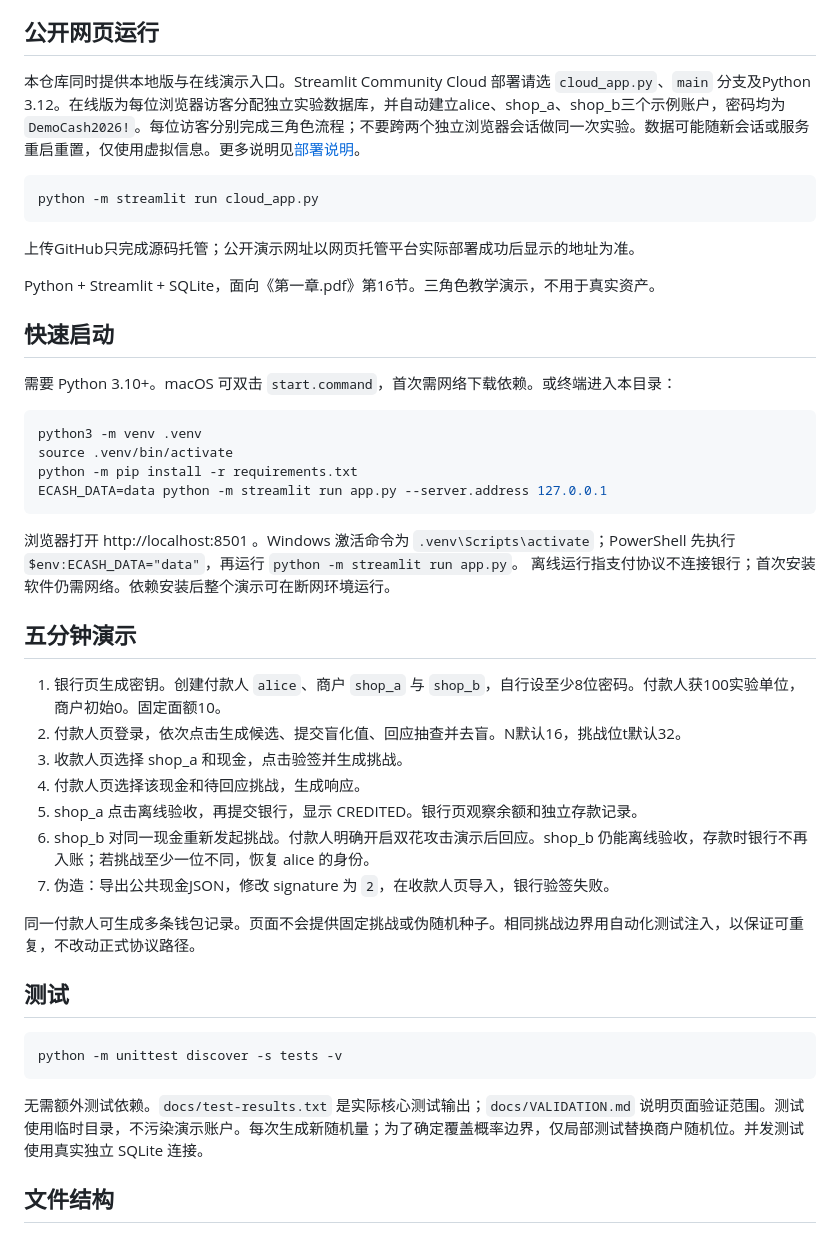
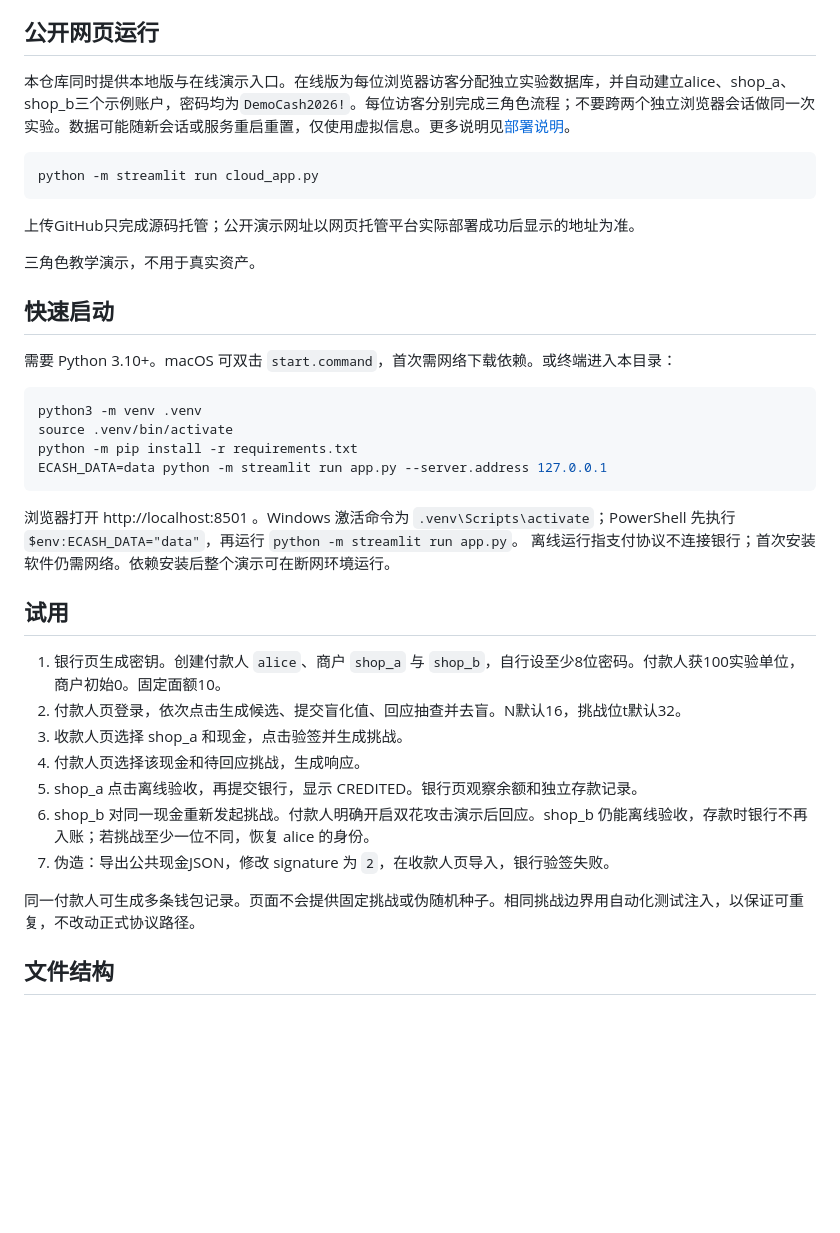
Before and after one commit to Yang-yaping/ZY, a Markdown page: README.md, the part around the change. Rendered like a GitHub page; blank space fills up the shorter version.

````diff
--- a/README.md
+++ b/README.md
@@ -4,7 +4,7 @@
 
 ## 公开网页运行
 
-本仓库同时提供本地版与在线演示入口。Streamlit Community Cloud 部署请选 `cloud_app.py`、`main` 分支及Python 3.12。在线版为每位浏览器访客分配独立实验数据库，并自动建立alice、shop_a、shop_b三个示例账户，密码均为`DemoCash2026!`。每位访客分别完成三角色流程；不要跨两个独立浏览器会话做同一次实验。数据可能随新会话或服务重启重置，仅使用虚拟信息。更多说明见[部署说明](docs/DEPLOY.md)。
+本仓库同时提供本地版与在线演示入口。在线版为每位浏览器访客分配独立实验数据库，并自动建立alice、shop_a、shop_b三个示例账户，密码均为`DemoCash2026!`。每位访客分别完成三角色流程；不要跨两个独立浏览器会话做同一次实验。数据可能随新会话或服务重启重置，仅使用虚拟信息。更多说明见[部署说明](docs/DEPLOY.md)。
 
 ```sh
 python -m streamlit run cloud_app.py
@@ -12,7 +12,7 @@ python -m streamlit run cloud_app.py
 
 上传GitHub只完成源码托管；公开演示网址以网页托管平台实际部署成功后显示的地址为准。
 
-Python + Streamlit + SQLite，面向《第一章.pdf》第16节。三角色教学演示，不用于真实资产。
+三角色教学演示，不用于真实资产。
 
 ## 快速启动
 
@@ -28,7 +28,7 @@ ECASH_DATA=data python -m streamlit run app.py --server.address 127.0.0.1
 浏览器打开 http://localhost:8501 。Windows 激活命令为 `.venv\Scripts\activate`；PowerShell 先执行 `$env:ECASH_DATA="data"`，再运行 `python -m streamlit run app.py`。
 离线运行指支付协议不连接银行；首次安装软件仍需网络。依赖安装后整个演示可在断网环境运行。
 
-## 五分钟演示
+## 试用
 
 1. 银行页生成密钥。创建付款人 `alice`、商户 `shop_a` 与 `shop_b`，自行设至少8位密码。付款人获100实验单位，商户初始0。固定面额10。
 2. 付款人页登录，依次点击生成候选、提交盲化值、回应抽查并去盲。N默认16，挑战位t默认32。
@@ -39,14 +39,6 @@ ECASH_DATA=data python -m streamlit run app.py --server.address 127.0.0.1
 7. 伪造：导出公共现金JSON，修改 signature 为 `2`，在收款人页导入，银行验签失败。
 
 同一付款人可生成多条钱包记录。页面不会提供固定挑战或伪随机种子。相同挑战边界用自动化测试注入，以保证可重复，不改动正式协议路径。
-
-## 测试
-
-```sh
-python -m unittest discover -s tests -v
-```
-
-无需额外测试依赖。`docs/test-results.txt` 是实际核心测试输出；`docs/VALIDATION.md` 说明页面验证范围。测试使用临时目录，不污染演示账户。每次生成新随机量；为了确定覆盖概率边界，仅局部测试替换商户随机位。并发测试使用真实独立 SQLite 连接。
 
 ## 文件结构
 
````
